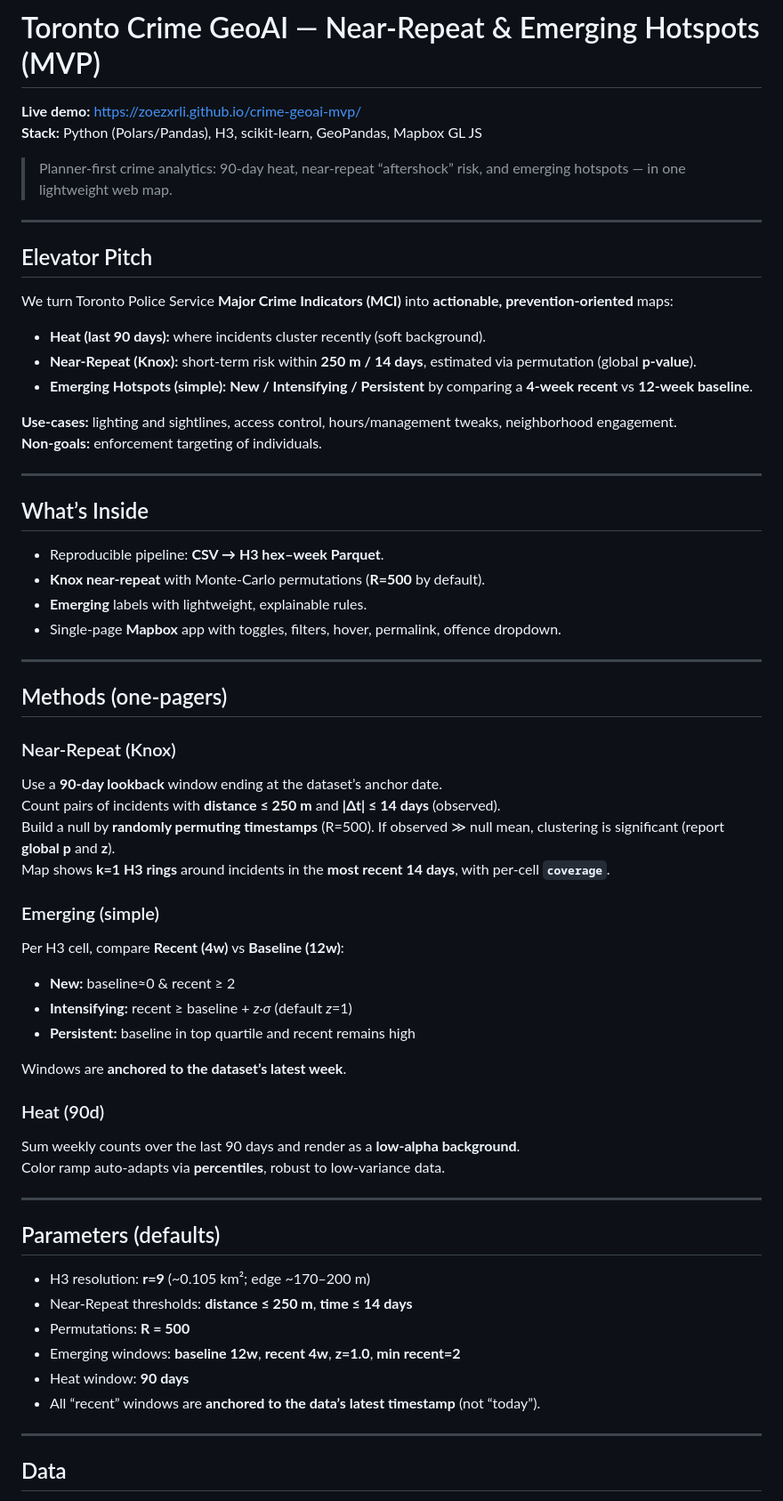
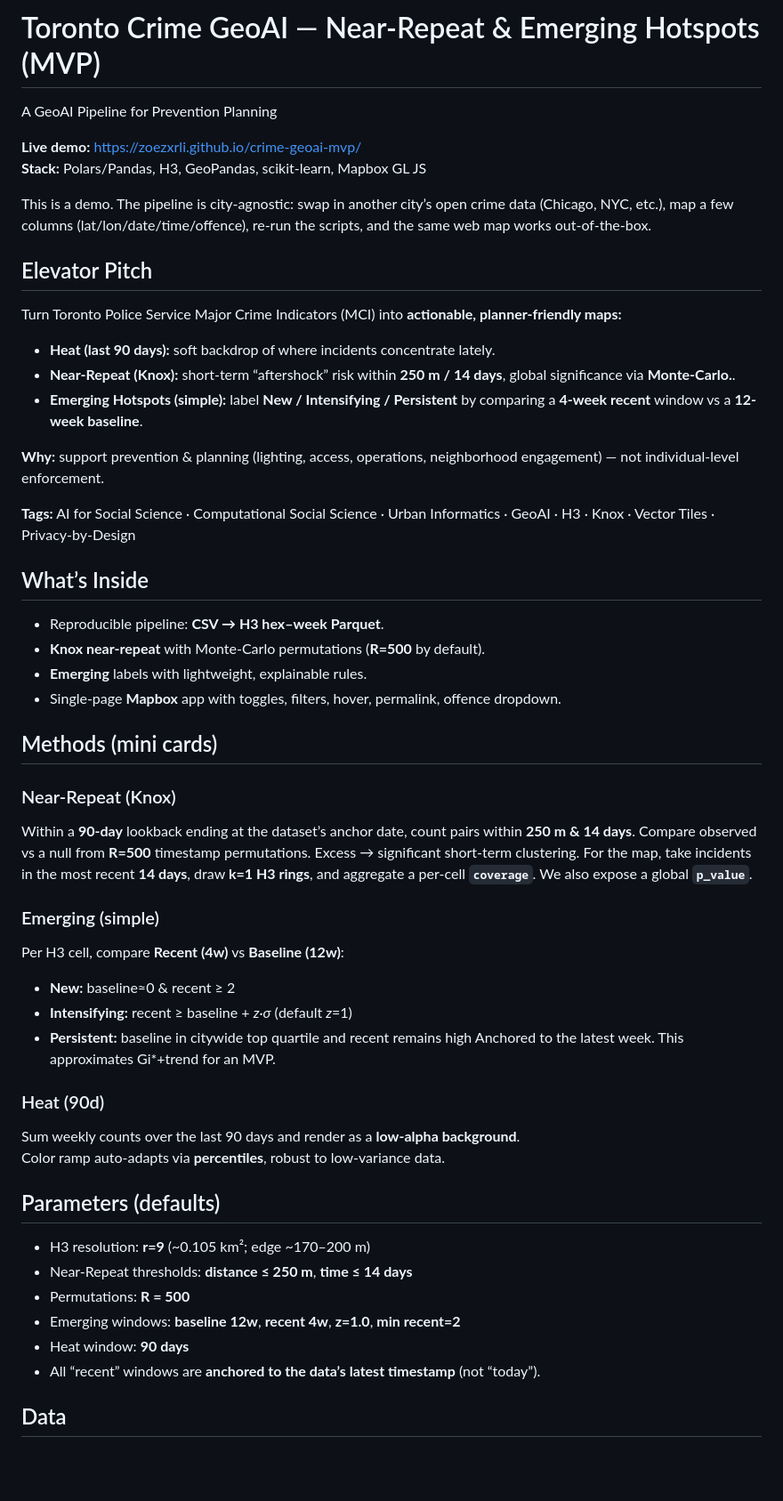
Before and after one commit to zoezxrli/crime-geoai-mvp, a Markdown page: README.md, the part around the change. Shown at 89% size. Rendered like a GitHub page; blank space fills up the shorter version.

Commit message:
readme and data folder

```diff
--- a/README.md
+++ b/README.md
@@ -1,24 +1,23 @@
 # Toronto Crime GeoAI — Near-Repeat & Emerging Hotspots (MVP)
+A GeoAI Pipeline for Prevention Planning
 
 **Live demo:** https://zoezxrli.github.io/crime-geoai-mvp/
-**Stack:** Python (Polars/Pandas), H3, scikit-learn, GeoPandas, Mapbox GL JS
+**Stack:** Polars/Pandas, H3, GeoPandas, scikit-learn, Mapbox GL JS
 
-> Planner-first crime analytics: 90-day heat, near-repeat “aftershock” risk, and emerging hotspots — in one lightweight web map.
-
----
+This is a demo. The pipeline is city-agnostic: swap in another city’s open crime data (Chicago, NYC, etc.), map a few columns (lat/lon/date/time/offence), re-run the scripts, and the same web map works out-of-the-box.
 
 ## Elevator Pitch
 
-We turn Toronto Police Service **Major Crime Indicators (MCI)** into **actionable, prevention-oriented** maps:
+Turn Toronto Police Service Major Crime Indicators (MCI) into **actionable, planner-friendly maps:**
 
-- **Heat (last 90 days):** where incidents cluster recently (soft background).
-- **Near-Repeat (Knox):** short-term risk within **250 m / 14 days**, estimated via permutation (global **p-value**).
-- **Emerging Hotspots (simple):** **New / Intensifying / Persistent** by comparing a **4-week recent** vs **12-week baseline**.
+- **Heat (last 90 days):** soft backdrop of where incidents concentrate lately.
+- **Near-Repeat (Knox):** short-term “aftershock” risk within **250 m / 14 days**, global significance via **Monte-Carlo.**.
+- **Emerging Hotspots (simple):** label **New / Intensifying / Persistent** by comparing a **4-week recent** window vs a **12-week baseline**.
 
-**Use-cases:** lighting and sightlines, access control, hours/management tweaks, neighborhood engagement.
-**Non-goals:** enforcement targeting of individuals.
+**Why:** support prevention & planning (lighting, access, operations, neighborhood engagement) — not individual-level enforcement.
 
----
+**Tags:** AI for Social Science · Computational Social Science · Urban Informatics · GeoAI · H3 · Knox · Vector Tiles · Privacy-by-Design
+
 
 ## What’s Inside
 
@@ -27,29 +26,24 @@ We turn Toronto Police Service **Major Crime Indicators (MCI)** into **actionabl
 - **Emerging** labels with lightweight, explainable rules.
 - Single-page **Mapbox** app with toggles, filters, hover, permalink, offence dropdown.
 
----
 
-## Methods (one-pagers)
+## Methods (mini cards)
 
 ### Near-Repeat (Knox)
-Use a **90-day lookback** window ending at the dataset’s anchor date.
-Count pairs of incidents with **distance ≤ 250 m** and **|Δt| ≤ 14 days** (observed).
-Build a null by **randomly permuting timestamps** (R=500). If observed ≫ null mean, clustering is significant (report **global p** and **z**).
-Map shows **k=1 H3 rings** around incidents in the **most recent 14 days**, with per-cell **`coverage`**.
+Within a **90-day** lookback ending at the dataset’s anchor date, count pairs within **250 m & 14 days**. Compare observed vs a null from **R=500** timestamp permutations. Excess → significant short-term clustering. For the map, take incidents in the most recent **14 days**, draw **k=1 H3 rings**, and aggregate a per-cell **`coverage`**. We also expose a global **`p_value`**.
 
 ### Emerging (simple)
 Per H3 cell, compare **Recent (4w)** vs **Baseline (12w)**:
 - **New:** baseline≈0 & recent ≥ 2
 - **Intensifying:** recent ≥ baseline + _z·σ_ (default _z_=1)
-- **Persistent:** baseline in top quartile and recent remains high
+- **Persistent:** baseline in citywide top quartile and recent remains high
+Anchored to the latest week. This approximates Gi*+trend for an MVP.
 
-Windows are **anchored to the dataset’s latest week**.
 
 ### Heat (90d)
 Sum weekly counts over the last 90 days and render as a **low-alpha background**.
 Color ramp auto-adapts via **percentiles**, robust to low-variance data.
 
----
 
 ## Parameters (defaults)
 
@@ -60,7 +54,6 @@ Color ramp auto-adapts via **percentiles**, robust to low-variance data.
 - Heat window: **90 days**
 - All “recent” windows are **anchored to the data’s latest timestamp** (not “today”).
 
----
 
 ## Data
 
```
